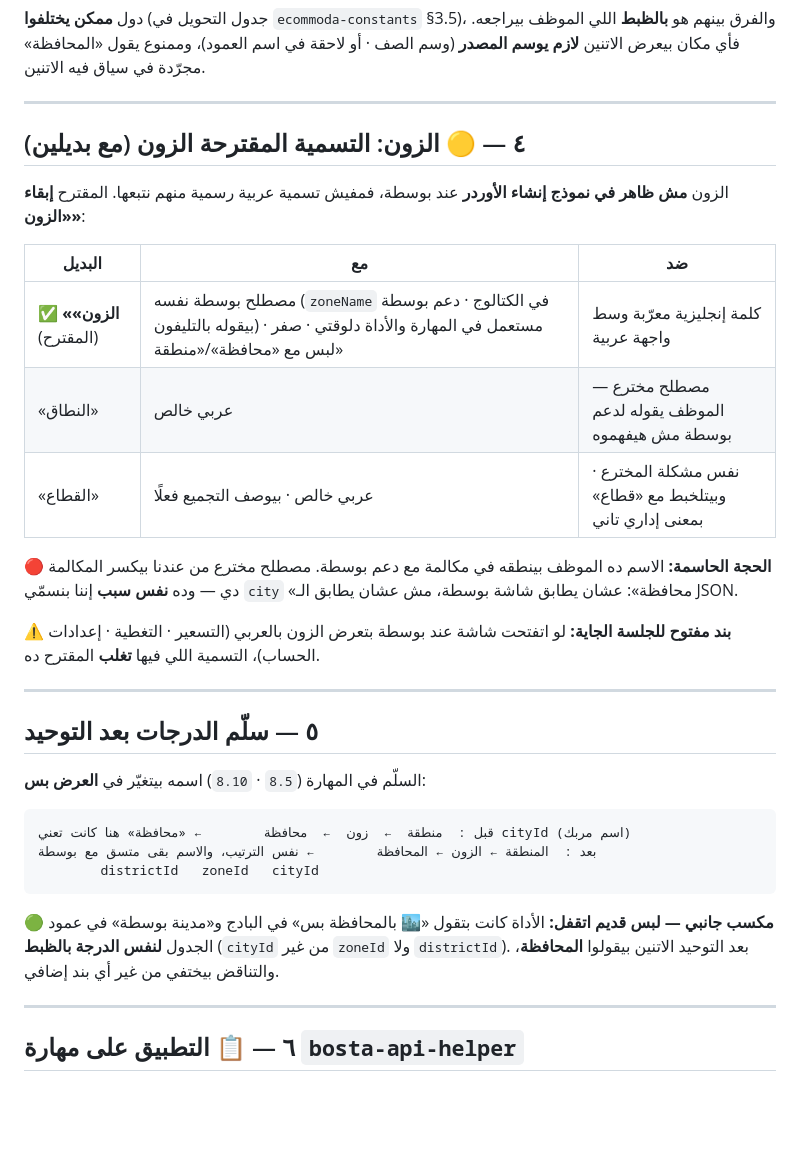
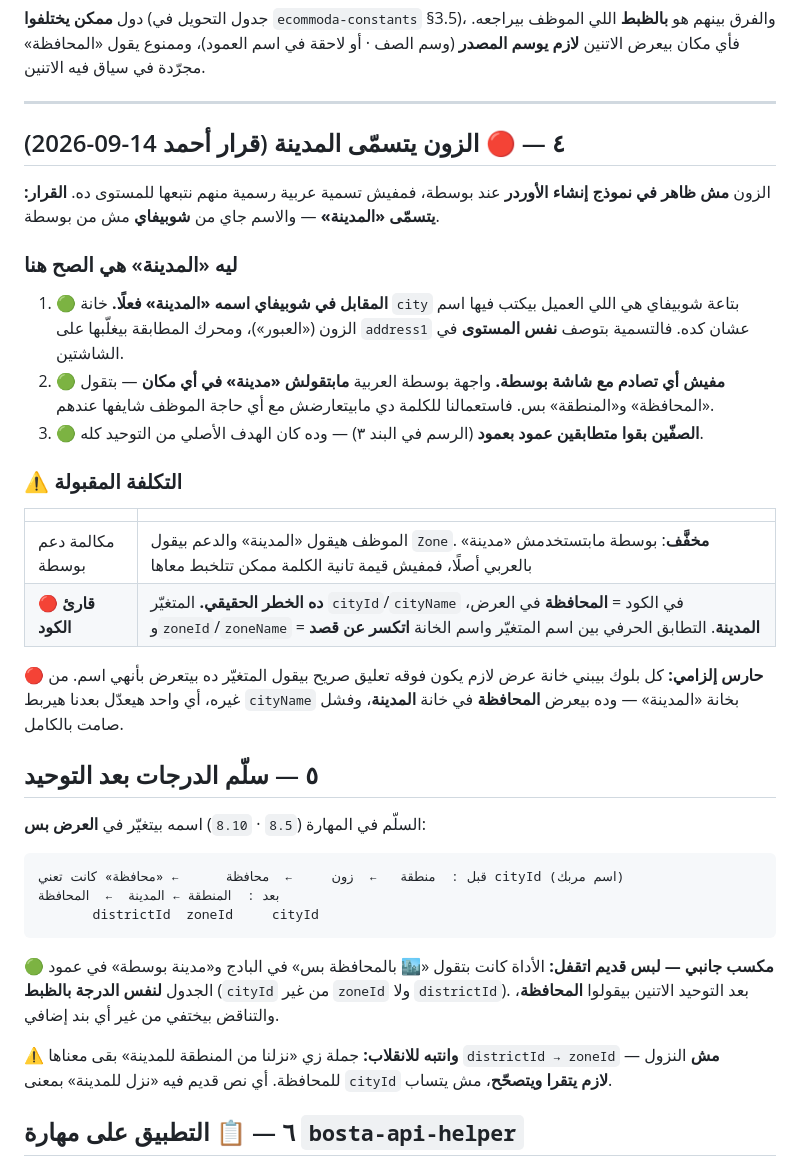
Before and after one commit to ecommoda-dev/Bosta-Orders-Upload, a Markdown page: BOSTA-NAMING-20260914.md, the part around one of its changes. Rendered like a GitHub page; blank space fills up the shorter version.

````diff
--- a/BOSTA-NAMING-20260914.md
+++ b/BOSTA-NAMING-20260914.md
@@ -99,34 +110,42 @@ r.cityName · r.cityId · dpCityId · dpZoneFilter · districtOverride[].cityId
 
 ---
 
-## ٤ — 🟡 الزون: التسمية المقترحة **الزون** (مع بديلين)
+## ٤ — 🔴 الزون يتسمّى **المدينة** (قرار أحمد 14-09-2026)
 
 الزون **مش ظاهر في نموذج إنشاء الأوردر** عند بوسطة، فمفيش تسمية عربية رسمية
-منهم نتبعها. المقترح **إبقاء «الزون»**:
+منهم نتبعها للمستوى ده. **القرار: يتسمّى «المدينة»** — والاسم جاي من **شوبيفاي**
+مش من بوسطة.
 
-| البديل | مع | ضد |
-|---|---|---|
-| ✅ **«الزون»** (المقترح) | مصطلح بوسطة نفسه (`zoneName` في الكتالوج · دعم بوسطة بيقوله بالتليفون) · مستعمل في المهارة والأداة دلوقتي · صفر لبس مع «محافظة»/«منطقة» | كلمة إنجليزية معرّبة وسط واجهة عربية |
-| «النطاق» | عربي خالص | مصطلح مخترع — الموظف يقوله لدعم بوسطة مش هيفهموه |
-| «القطاع» | عربي خالص · بيوصف التجميع فعلًا | نفس مشكلة المخترع · وبيتلخبط مع «قطاع» بمعنى إداري تاني |
+### ليه «المدينة» هي الصح هنا
 
-🔴 **الحجة الحاسمة:** الاسم ده الموظف بينطقه في مكالمة مع دعم بوسطة. مصطلح
-مخترع من عندنا بيكسر المكالمة دي — وده **نفس سبب** إننا بنسمّي `city` «محافظة»:
-عشان يطابق شاشة بوسطة، مش عشان يطابق الـ JSON.
+1. 🟢 **المقابل في شوبيفاي اسمه «المدينة» فعلًا.** خانة `city` بتاعة شوبيفاي هي
+   اللي العميل بيكتب فيها اسم الزون («العبور»)، ومحرك المطابقة بيغلّبها على
+   `address1` عشان كده. فالتسمية بتوصف **نفس المستوى** في الشاشتين.
+2. 🟢 **مفيش أي تصادم مع شاشة بوسطة.** واجهة بوسطة العربية **مابتقولش «مدينة»
+   في أي مكان** — بتقول «المحافظة» و«المنطقة» بس. فاستعمالنا للكلمة دي
+   مابيتعارضش مع أي حاجة الموظف شايفها عندهم.
+3. 🟢 **الصفّين بقوا متطابقين عمود بعمود** (الرسم في البند ٣) — وده كان الهدف
+   الأصلي من التوحيد كله.
 
-⚠️ **بند مفتوح للجلسة الجاية:** لو اتفتحت شاشة عند بوسطة بتعرض الزون بالعربي
-(التسعير · التغطية · إعدادات الحساب)، التسمية اللي فيها **تغلب** المقترح ده.
+### ⚠️ التكلفة المقبولة
 
----
+| | |
+|---|---|
+| مكالمة دعم بوسطة | الموظف هيقول «المدينة» والدعم بيقول `Zone`. **مخفَّف**: بوسطة مابتستخدمش «مدينة» بالعربي أصلًا، فمفيش قيمة تانية الكلمة ممكن تتلخبط معاها |
+| 🔴 **قارئ الكود** | **ده الخطر الحقيقي.** المتغيّر `cityId`/`cityName` في الكود = **المحافظة** في العرض، و`zoneId`/`zoneName` = **المدينة**. التطابق الحرفي بين اسم المتغيّر واسم الخانة **اتكسر عن قصد** |
+
+🔴 **حارس إلزامي:** كل بلوك بيبني خانة عرض لازم يكون فوقه تعليق صريح بيقول
+المتغيّر ده بيتعرض بأنهي اسم. من غيره، أي واحد هيعدّل بعدنا هيربط `cityName`
+بخانة «المدينة» — وده بيعرض **المحافظة** في خانة **المدينة**، وفشل صامت بالكامل.
 
 ## ٥ — سلّم الدرجات بعد التوحيد
 
 السلّم في المهارة (`8.5` · `8.10`) اسمه بيتغيّر في **العرض بس**:
 
 ```
-قبل :  منطقة  ←  زون  ←  محافظة        ← «محافظة» هنا كانت تعني cityId (اسم مربك)
-بعد :  المنطقة ← الزون ← المحافظة        ← نفس الترتيب، والاسم بقى متسق مع بوسطة
-        districtId   zoneId   cityId
+قبل :  منطقة   ←  زون     ←  محافظة      ← «محافظة» كانت تعني cityId (اسم مربك)
+بعد :  المنطقة ← المدينة  ←  المحافظة
+       districtId  zoneId     cityId
 ```
 
 🟢 **مكسب جانبي — لبس قديم اتقفل:** الأداة كانت بتقول «🏙️ بالمحافظة بس» في
@@ -134,7 +153,9 @@ r.cityName · r.cityId · dpCityId · dpZoneFilter · districtOverride[].cityId
 `zoneId` ولا `districtId`). بعد التوحيد الاتنين بيقولوا **المحافظة**،
 والتناقض بيختفي من غير أي بند إضافي.
 
----
+⚠️ **وانتبه للانقلاب:** جملة زي «نزلنا من المنطقة للمدينة» بقى معناها
+`districtId → zoneId` — **مش** النزول للمحافظة. أي نص قديم فيه «نزل للمدينة»
+بمعنى `cityId` **لازم يتقرا ويتصحّح**، مش يتساب.
 
 ## ٦ — 📋 التطبيق على مهارة `bosta-api-helper`
 
````
Also changed, not shown: other parts of BOSTA-NAMING-20260914.md (+38 -15 lines).
